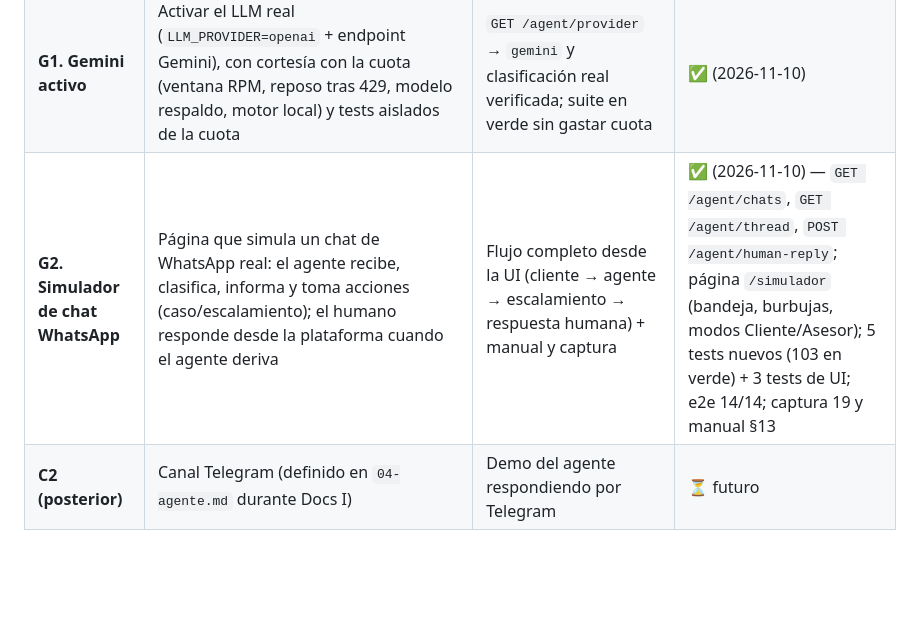
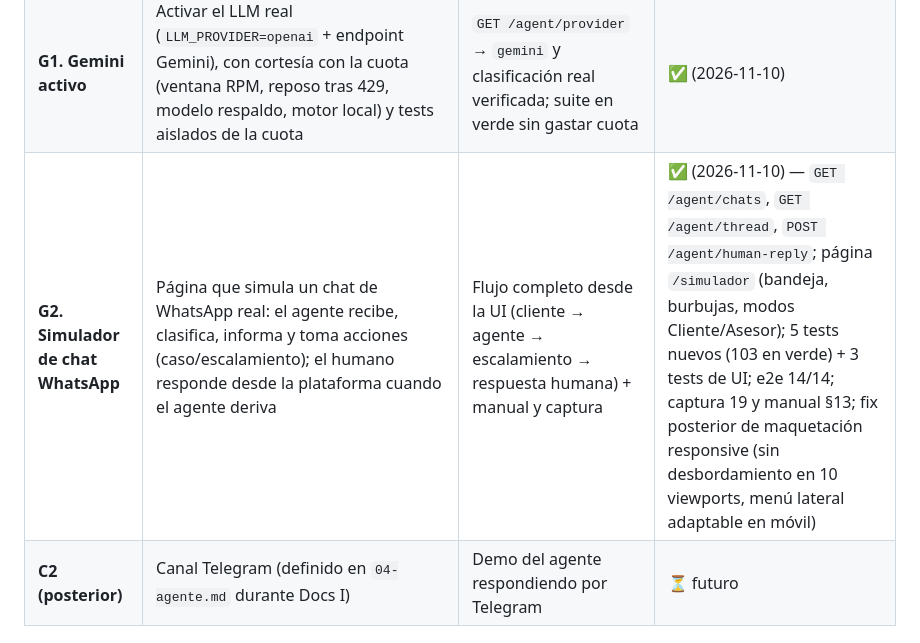
Before and after one commit to Jijiploff/polux-import-customers, a Markdown page: docs/PLAN_FASES.md, the part around the change. Rendered like a GitHub page; blank space fills up the shorter version.

```diff
--- a/docs/PLAN_FASES.md
+++ b/docs/PLAN_FASES.md
@@ -133,7 +133,7 @@ estado estable (o al terminar un bloque de documentación).
 | **C. UI del agente** | Página del agente IA + botones crear caso/imprevisto/comunicación (C1-C4) | Flujo completo desde la UI sin tocar la API a mano | ✅ |
 | **T. Suite de tests** | Reparar los ~13 tests rotos: aislamiento de BD (o DB de test separada), orden de teardown por FKs, `datetime.date` vs datetime con tz, ruta `/`, validación de firma de webhook | `pytest -q` en verde | ✅ (2026-11-10) — 90 tests verdes y repetibles (2 corridas, cero residuo en BD) |
 | **G1. Gemini activo** | Activar el LLM real (`LLM_PROVIDER=openai` + endpoint Gemini), con cortesía con la cuota (ventana RPM, reposo tras 429, modelo respaldo, motor local) y tests aislados de la cuota | `GET /agent/provider` → `gemini` y clasificación real verificada; suite en verde sin gastar cuota | ✅ (2026-11-10) |
-| **G2. Simulador de chat WhatsApp** | Página que simula un chat de WhatsApp real: el agente recibe, clasifica, informa y toma acciones (caso/escalamiento); el humano responde desde la plataforma cuando el agente deriva | Flujo completo desde la UI (cliente → agente → escalamiento → respuesta humana) + manual y captura | ✅ (2026-11-10) — `GET /agent/chats`, `GET /agent/thread`, `POST /agent/human-reply`; página `/simulador` (bandeja, burbujas, modos Cliente/Asesor); 5 tests nuevos (103 en verde) + 3 tests de UI; e2e 14/14; captura 19 y manual §13 |
+| **G2. Simulador de chat WhatsApp** | Página que simula un chat de WhatsApp real: el agente recibe, clasifica, informa y toma acciones (caso/escalamiento); el humano responde desde la plataforma cuando el agente deriva | Flujo completo desde la UI (cliente → agente → escalamiento → respuesta humana) + manual y captura | ✅ (2026-11-10) — `GET /agent/chats`, `GET /agent/thread`, `POST /agent/human-reply`; página `/simulador` (bandeja, burbujas, modos Cliente/Asesor); 5 tests nuevos (103 en verde) + 3 tests de UI; e2e 14/14; captura 19 y manual §13; fix posterior de maquetación responsive (sin desbordamiento en 10 viewports, menú lateral adaptable en móvil) |
 | **C2 (posterior)** | Canal Telegram (definido en `04-agente.md` durante Docs I) | Demo del agente respondiendo por Telegram | ⏳ futuro |
 
 ---
```
Also changed, not shown: docs/05-manual-usuario.md (+2 -1 lines), docs/ESTADO_SESION.md (+1 -0 lines), docs/capturas/19-simulador-whatsapp.png, 2 other files.
